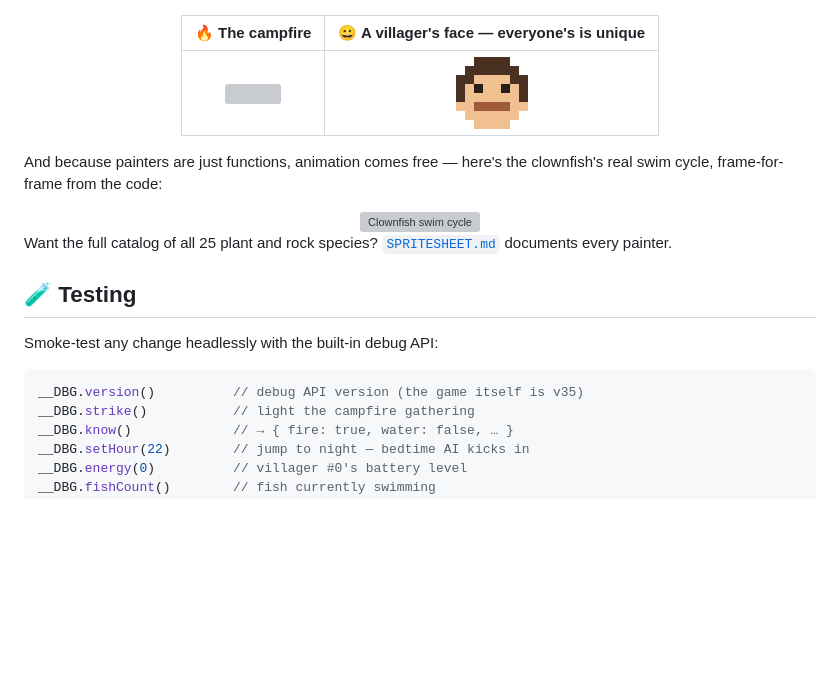
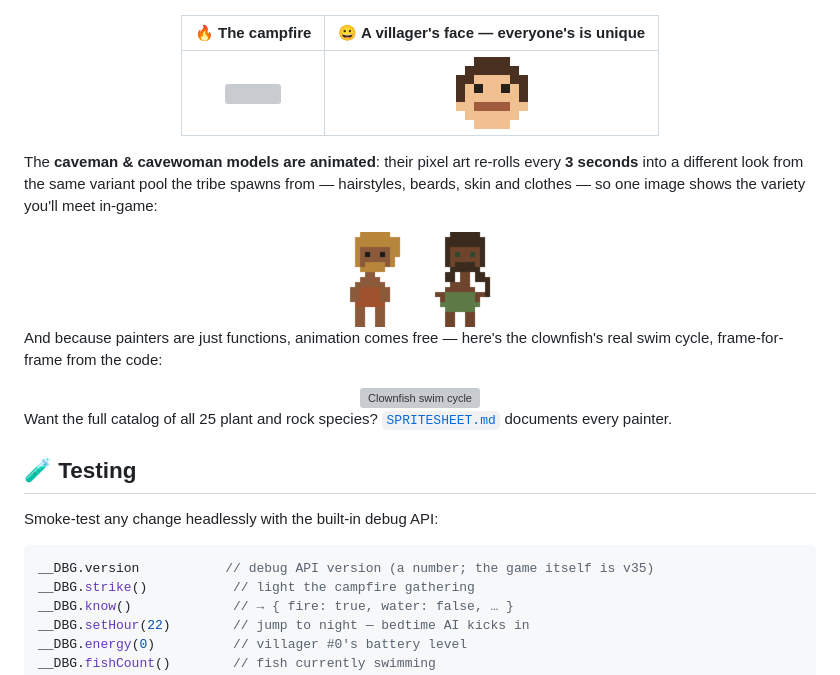
Before and after one commit to FREECANDY-DEV/pixel-world, a Markdown page: README.md, the part around the change. Drawn GitHub-style; pictures changed too: docs/assets/villagers-animated.gif (added); blank space fills up the shorter version; grey boxes are pictures that could not be loaded.

````diff
--- a/README.md
+++ b/README.md
@@ -203,6 +203,15 @@ The images below were rendered by re-running those exact painters headlessly —
 
 </div>
 
+The **caveman & cavewoman models are animated**: their pixel art re-rolls
+every **3 seconds** into a different look from the same variant pool the
+tribe spawns from — hairstyles, beards, skin and clothes — so one image
+shows the variety you'll meet in-game:
+
+<div align="center">
+<img src="docs/assets/villagers-animated.gif" alt="Animated caveman & cavewoman models — the pixel art re-rolls every 3 seconds through the spawnable human variant looks" width="170">
+</div>
+
 And because painters are just functions, animation comes free — here's the
 clownfish's real swim cycle, frame-for-frame from the code:
 
@@ -218,7 +227,7 @@ Want the full catalog of all 25 plant and rock species?
 Smoke-test any change headlessly with the built-in debug API:
 
 ```js
-__DBG.version()          // debug API version (the game itself is v35)
+__DBG.version           // debug API version (a number; the game itself is v35)
 __DBG.strike()           // light the campfire gathering
 __DBG.know()             // → { fire: true, water: false, … }
 __DBG.setHour(22)        // jump to night — bedtime AI kicks in
````
Also changed, not shown: CONTRIBUTING.md (+2 -2 lines), 1 other file.
